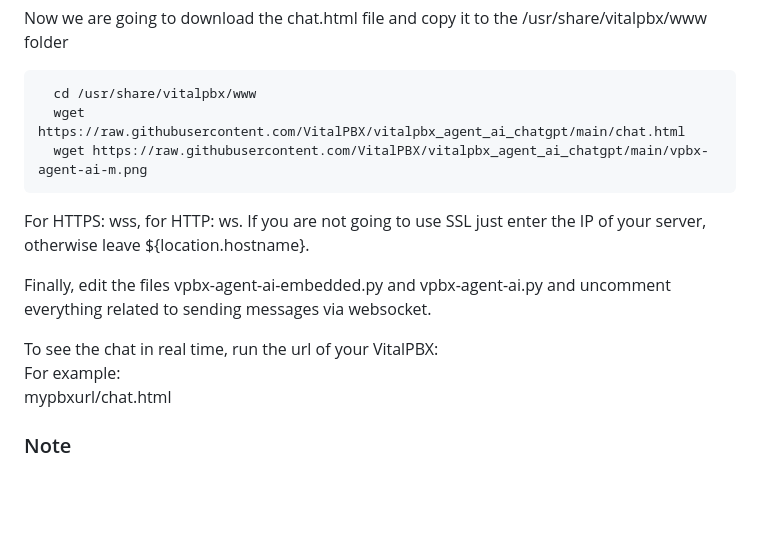
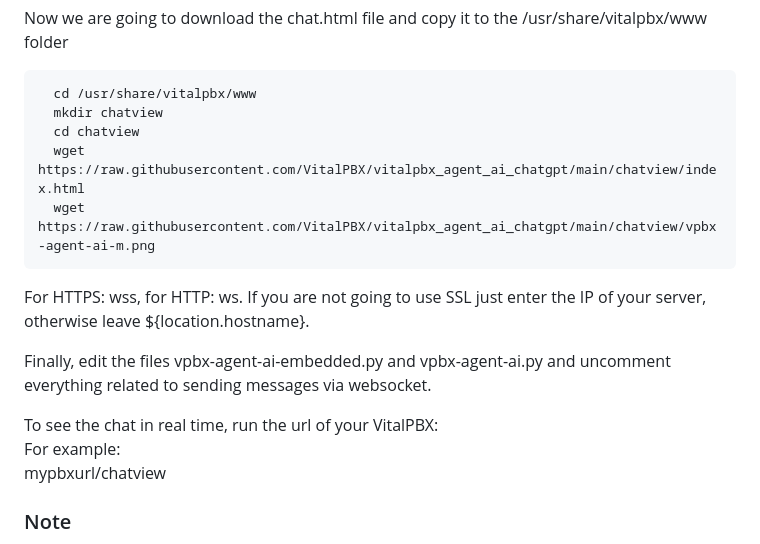
Before and after one commit to VitalPBX/vitalpbx_agent_ai, a Markdown page: README.md, the part around the change. GitHub-like rendering; blank space fills up the shorter version.

```diff
--- a/README.md
+++ b/README.md
@@ -166,8 +166,10 @@ systemctl status vpbxagentai
 Now we are going to download the chat.html file and copy it to the /usr/share/vitalpbx/www folder
 <pre>
   cd /usr/share/vitalpbx/www
-  wget https://raw.githubusercontent.com/VitalPBX/vitalpbx_agent_ai_chatgpt/main/chat.html
-  wget https://raw.githubusercontent.com/VitalPBX/vitalpbx_agent_ai_chatgpt/main/vpbx-agent-ai-m.png
+  mkdir chatview
+  cd chatview
+  wget https://raw.githubusercontent.com/VitalPBX/vitalpbx_agent_ai_chatgpt/main/chatview/index.html
+  wget https://raw.githubusercontent.com/VitalPBX/vitalpbx_agent_ai_chatgpt/main/chatview/vpbx-agent-ai-m.png
 </pre>
 For HTTPS: wss, for HTTP: ws. If you are not going to use SSL just enter the IP of your server, otherwise leave ${location.hostname}.<br>
 
@@ -175,7 +177,7 @@ Finally, edit the files vpbx-agent-ai-embedded.py and vpbx-agent-ai.py and uncom
 
 To see the chat in real time, run the url of your VitalPBX:<br>
 For example:<br>
-mypbxurl/chat.html
+mypbxurl/chatview
 
 ### Note
 Remember to unblock port 3001 or the one you decided to use in the VitalPBx firewall as in any other firewall that VitalPBX has in front of you.<br>
```
